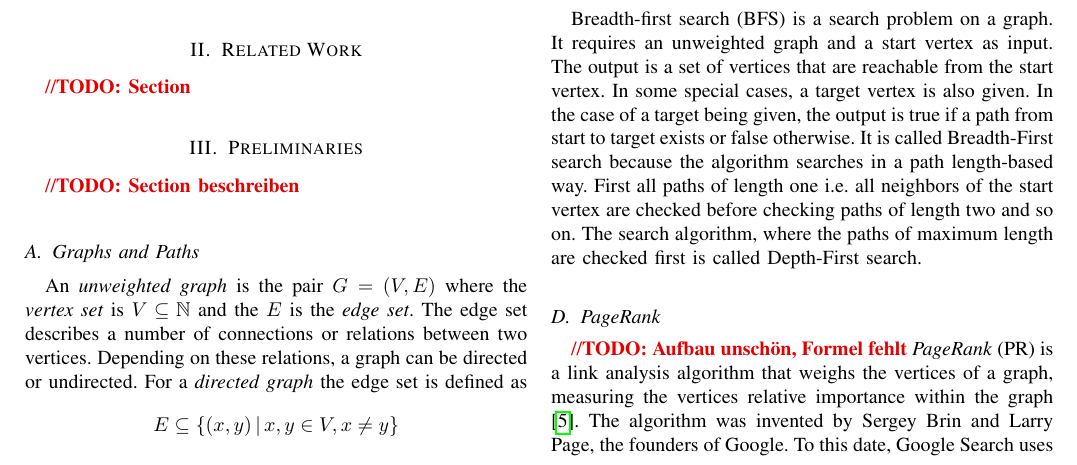
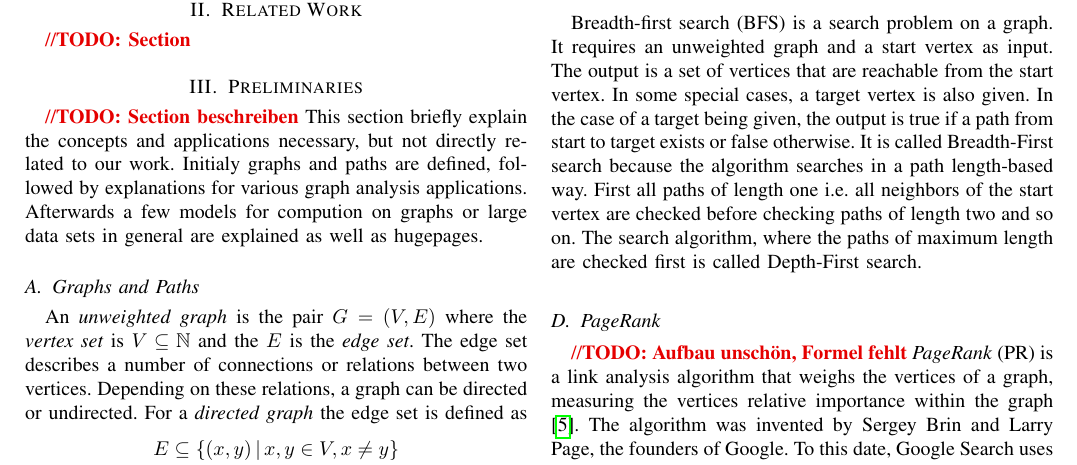
Before and after one commit to SerenGTI/Forschungsprojekt, a LaTeX paper (documentation/paper/main.tex, which reads documentation/paper/sections/preliminiaries.tex): part of page 1 of 13, cut so that both start at the same text. Compiled offline with pdfLaTeX; a missing font is replaced by an installed copy or a similar font; a LaTeX package or settings file that is missing is left out.

Commit message:
Preliminaries section description + Galois writeup improvements

```diff
--- a/documentation/paper/sections/preliminiaries.tex
+++ b/documentation/paper/sections/preliminiaries.tex
@@ -2,6 +2,9 @@
 
 \section{Preliminaries}
 \todo{Section beschreiben}
+This section briefly explain the concepts and applications necessary, but not directly related to our work.
+Initialy graphs and paths are defined, followed by explanations for various graph analysis applications.
+Afterwards a few models for compution on graphs or large data sets in general are explained as well as hugepages.
 
 \subsection{Graphs and Paths}
 An \emph{unweighted graph} is the pair $G=(V,E)$ where the \emph{vertex set} is $V\subseteq\mathbb N$ and the $E$ is the \emph{edge set}.
```
Also changed, not shown: documentation/paper/sections/overview/galois.tex (+2 -2 lines), documentation/paper/main.pdf.
